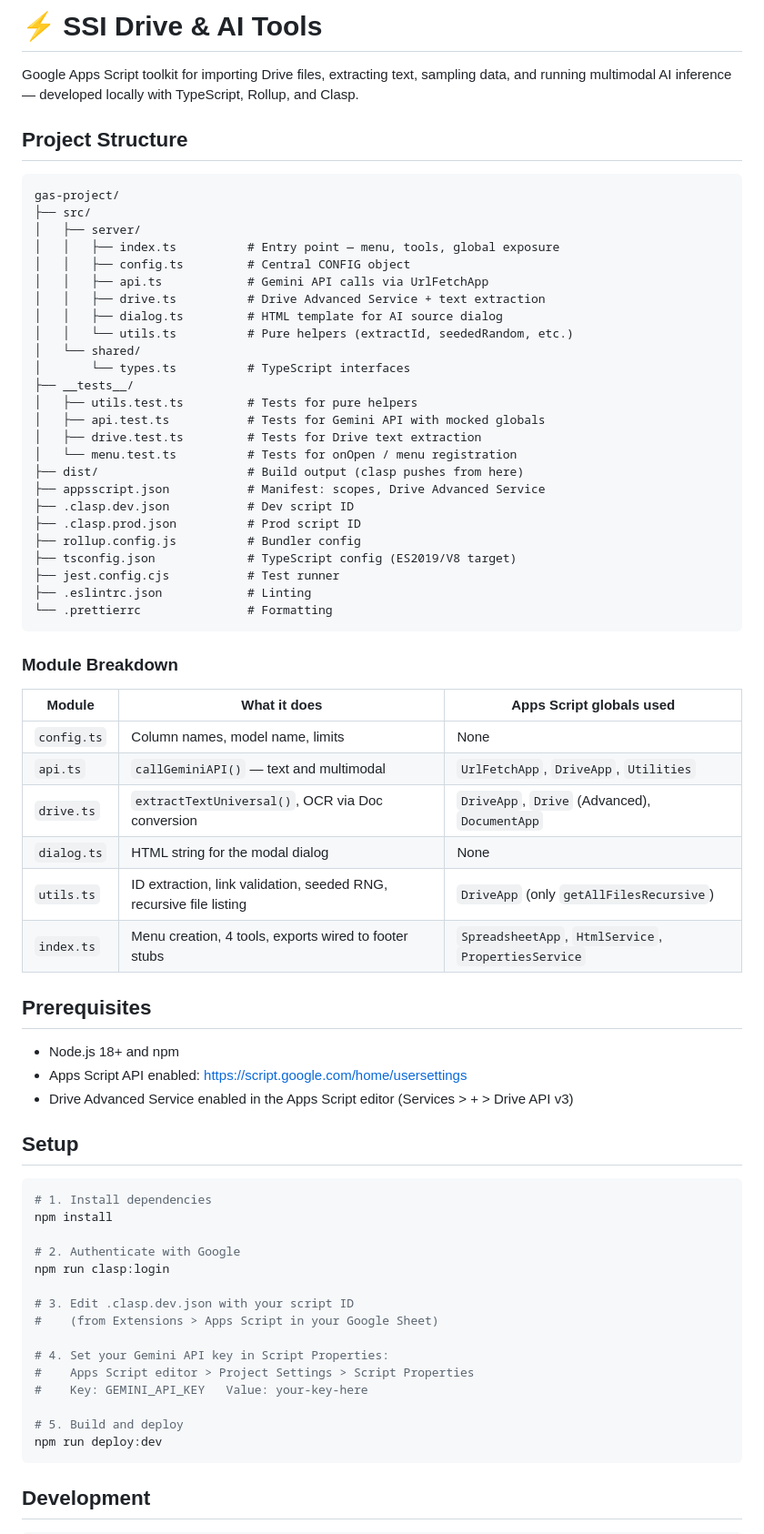
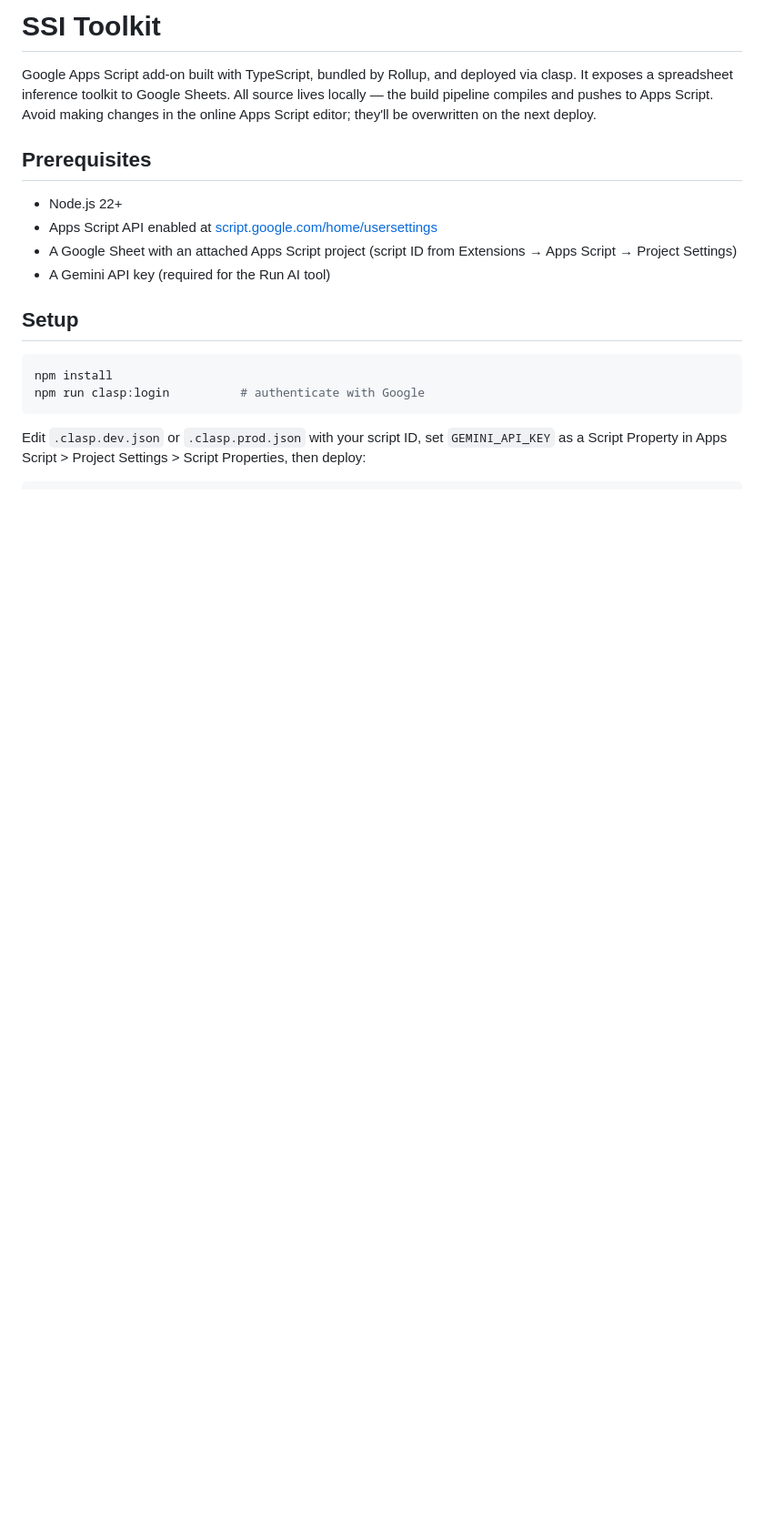
Before and after one commit to propublica/gas-ssi-toolkit, a Markdown page: README.md, the part around one of its changes. Shown at 91% size. Drawn GitHub-style; blank space fills up the shorter version.

````diff
--- a/README.md
+++ b/README.md
@@ -1,74 +1,21 @@
-# ⚡ SSI Drive & AI Tools
+# SSI Toolkit
 
-Google Apps Script toolkit for importing Drive files, extracting text, sampling data, and running multimodal AI inference — developed locally with TypeScript, Rollup, and Clasp.
-
-## Project Structure
-
-```
-gas-project/
-├── src/
-│   ├── server/
-│   │   ├── index.ts          # Entry point — menu, tools, global exposure
-│   │   ├── config.ts         # Central CONFIG object
-│   │   ├── api.ts            # Gemini API calls via UrlFetchApp
-│   │   ├── drive.ts          # Drive Advanced Service + text extraction
-│   │   ├── dialog.ts         # HTML template for AI source dialog
-│   │   └── utils.ts          # Pure helpers (extractId, seededRandom, etc.)
-│   └── shared/
-│       └── types.ts          # TypeScript interfaces
-├── __tests__/
-│   ├── utils.test.ts         # Tests for pure helpers
-│   ├── api.test.ts           # Tests for Gemini API with mocked globals
-│   ├── drive.test.ts         # Tests for Drive text extraction
-│   └── menu.test.ts          # Tests for onOpen / menu registration
-├── dist/                     # Build output (clasp pushes from here)
-├── appsscript.json           # Manifest: scopes, Drive Advanced Service
-├── .clasp.dev.json           # Dev script ID
-├── .clasp.prod.json          # Prod script ID
-├── rollup.config.js          # Bundler config
-├── tsconfig.json             # TypeScript config (ES2019/V8 target)
-├── jest.config.cjs           # Test runner
-├── .eslintrc.json            # Linting
-└── .prettierrc               # Formatting
-```
-
-### Module Breakdown
-
-| Module | What it does | Apps Script globals used |
-|--------|-------------|------------------------|
-| `config.ts` | Column names, model name, limits | None |
-| `api.ts` | `callGeminiAPI()` — text and multimodal | `UrlFetchApp`, `DriveApp`, `Utilities` |
-| `drive.ts` | `extractTextUniversal()`, OCR via Doc conversion | `DriveApp`, `Drive` (Advanced), `DocumentApp` |
-| `dialog.ts` | HTML string for the modal dialog | None |
-| `utils.ts` | ID extraction, link validation, seeded RNG, recursive file listing | `DriveApp` (only `getAllFilesRecursive`) |
-| `index.ts` | Menu creation, 4 tools, exports wired to footer stubs | `SpreadsheetApp`, `HtmlService`, `PropertiesService` |
+Google Apps Script add-on built with TypeScript, bundled by Rollup, and deployed via clasp. It exposes a spreadsheet inference toolkit to Google Sheets. All source lives locally — the build pipeline compiles and pushes to Apps Script. Avoid making changes in the online Apps Script editor; they'll be overwritten on the next deploy.
 
 ## Prerequisites
 
-- Node.js 18+ and npm
-- Apps Script API enabled: https://script.google.com/home/usersettings
-- Drive Advanced Service enabled in the Apps Script editor (Services > + > Drive API v3)
+- Node.js 22+
+- Apps Script API enabled at [script.google.com/home/usersettings](https://script.google.com/home/usersettings)
+- A Google Sheet with an attached Apps Script project (script ID from Extensions → Apps Script → Project Settings)
+- A Gemini API key (required for the Run AI tool)
 
 ## Setup
 
 ```bash
-# 1. Install dependencies
 npm install
-
-# 2. Authenticate with Google
-npm run clasp:login
-
-# 3. Edit .clasp.dev.json with your script ID
-#    (from Extensions > Apps Script in your Google Sheet)
-
-# 4. Set your Gemini API key in Script Properties:
-#    Apps Script editor > Project Settings > Script Properties
-#    Key: GEMINI_API_KEY   Value: your-key-here
-
-# 5. Build and deploy
-npm run deploy:dev
+npm run clasp:login          # authenticate with Google
 ```
 
-## Development
+Edit `.clasp.dev.json` or `.clasp.prod.json` with your script ID, set `GEMINI_API_KEY` as a Script Property in Apps Script > Project Settings > Script Properties, then deploy:
 
 ```bash
````
Also changed, not shown: other parts of README.md (+66 -46 lines), CLAUDE.md (+5 -0 lines), docs/plans/2026-03-03-readme-redesign-design.md (added, +58 -0 lines).
